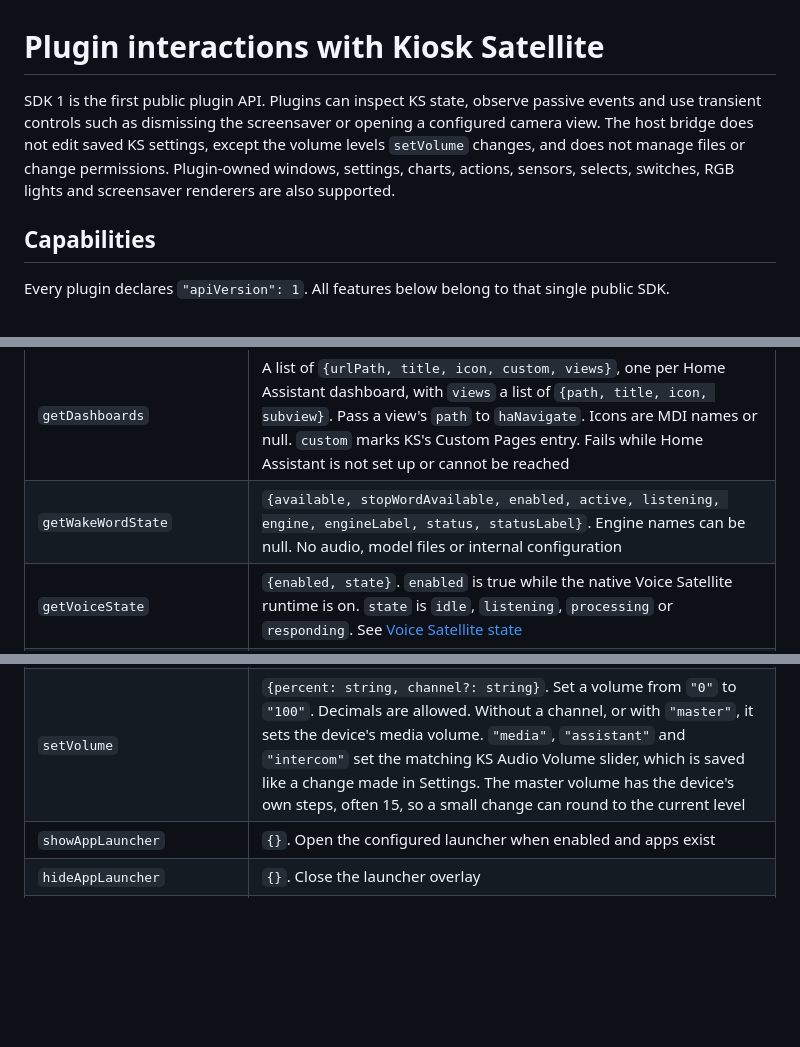
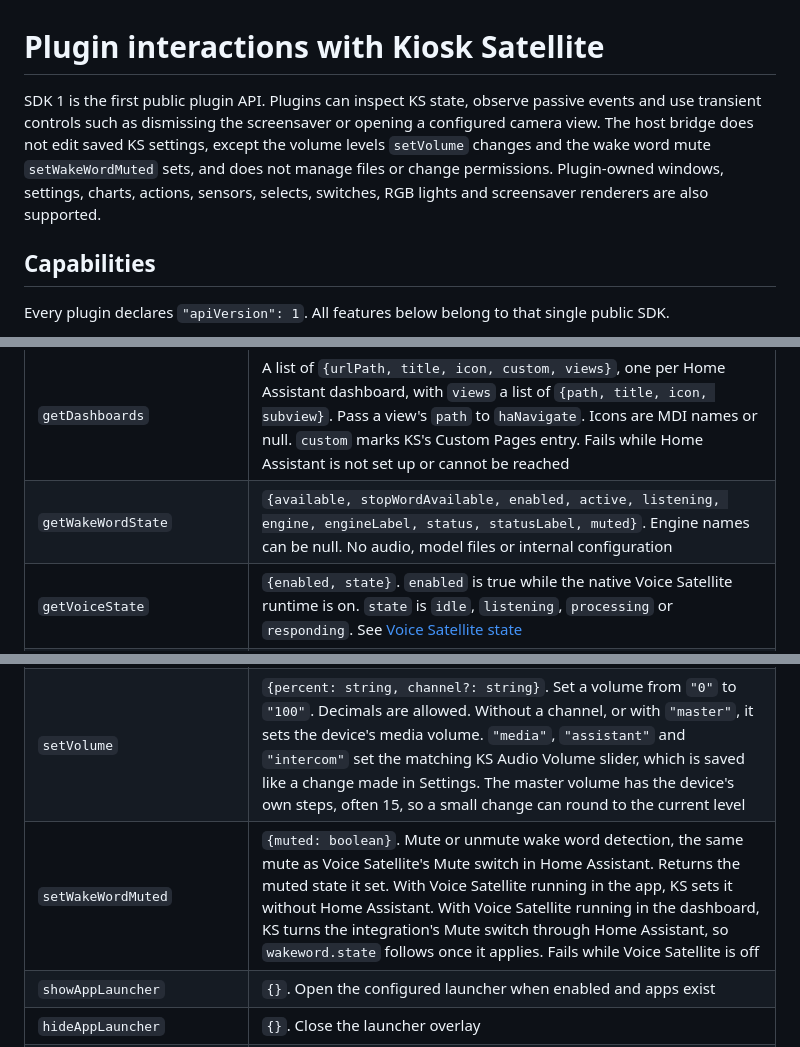
Before and after one commit to jxlarrea/kiosk-satellite-plugin-hello-world, a Markdown page: docs/ks-api.md, 3 parts joined by grey strips. Drawn GitHub-style; blank space fills up the shorter version.

Commit message:
Document setWakeWordMuted and the muted field of getWakeWordState

```diff
--- a/docs/ks-api.md
+++ b/docs/ks-api.md
@@ -1,6 +1,6 @@
 # Plugin interactions with Kiosk Satellite
 
-SDK 1 is the first public plugin API. Plugins can inspect KS state, observe passive events and use transient controls such as dismissing the screensaver or opening a configured camera view. The host bridge does not edit saved KS settings, except the volume levels `setVolume` changes, and does not manage files or change permissions. Plugin-owned windows, settings, charts, actions, sensors, selects, switches, RGB lights and screensaver renderers are also supported.
+SDK 1 is the first public plugin API. Plugins can inspect KS state, observe passive events and use transient controls such as dismissing the screensaver or opening a configured camera view. The host bridge does not edit saved KS settings, except the volume levels `setVolume` changes and the wake word mute `setWakeWordMuted` sets, and does not manage files or change permissions. Plugin-owned windows, settings, charts, actions, sensors, selects, switches, RGB lights and screensaver renderers are also supported.
 
 ## Capabilities
 
@@ -58,7 +58,7 @@ Except for `getBrightness`, `getVolume` and `getHaEntityState`, every read comma
 | `getCameraViewState` | `{active, viewId, viewName, focusedCameraId}` for the existing camera overlay. IDs and name can be null. No images or stream URLs |
 | `getCameraViews` | A list of `{id, name, cameraCount}`, one per camera view set up in KS, in their order. Pass `id` to `showCameraView`. No servers, stream URLs or credentials |
 | `getDashboards` | A list of `{urlPath, title, icon, custom, views}`, one per Home Assistant dashboard, with `views` a list of `{path, title, icon, subview}`. Pass a view's `path` to `haNavigate`. Icons are MDI names or null. `custom` marks KS's Custom Pages entry. Fails while Home Assistant is not set up or cannot be reached |
-| `getWakeWordState` | `{available, stopWordAvailable, enabled, active, listening, engine, engineLabel, status, statusLabel}`. Engine names can be null. No audio, model files or internal configuration |
+| `getWakeWordState` | `{available, stopWordAvailable, enabled, active, listening, engine, engineLabel, status, statusLabel, muted}`. Engine names can be null. No audio, model files or internal configuration |
 | `getVoiceState` | `{enabled, state}`. `enabled` is true while the native Voice Satellite runtime is on. `state` is `idle`, `listening`, `processing` or `responding`. See [Voice Satellite state](#voice-satellite-state) |
 | `getIntercomState` | `{enabled, state, kiosk, dnd}`. `enabled` is true while the intercom is on. See [Intercom state](#intercom-state) |
 | `getNoiseLevel` | `{available, dbfs, held, updated}`. Requires `noise`. See [Room noise level](#room-noise-level) |
@@ -130,6 +130,7 @@ host.executeCommand("showCameraView", Collections.singletonMap("viewId", "front-
 | `hideNowPlaying` | `{}`. Dismiss full-screen Now Playing. Playback and saved preferences stay unchanged. Normal idle behavior can show it again later |
 | `sendspinControl` | `{command: "play" | "pause" | "next" | "previous"}`. Control the current Sendspin group or followed player. Does not edit queues or playlists |
 | `setVolume` | `{percent: string, channel?: string}`. Set a volume from `"0"` to `"100"`. Decimals are allowed. Without a channel, or with `"master"`, it sets the device's media volume. `"media"`, `"assistant"` and `"intercom"` set the matching KS Audio Volume slider, which is saved like a change made in Settings. The master volume has the device's own steps, often 15, so a small change can round to the current level |
+| `setWakeWordMuted` | `{muted: boolean}`. Mute or unmute wake word detection, the same mute as Voice Satellite's Mute switch in Home Assistant. Returns the muted state it set. With Voice Satellite running in the app, KS sets it without Home Assistant. With Voice Satellite running in the dashboard, KS turns the integration's Mute switch through Home Assistant, so `wakeword.state` follows once it applies. Fails while Voice Satellite is off |
 | `showAppLauncher` | `{}`. Open the configured launcher when enabled and apps exist |
 | `hideAppLauncher` | `{}`. Close the launcher overlay |
 | `showOverlayPage` | `{url: string}`. Open an HTTP or HTTPS page over the dashboard without a close button |
```
Also changed, not shown: CHANGELOG.md (+2 -0 lines).
